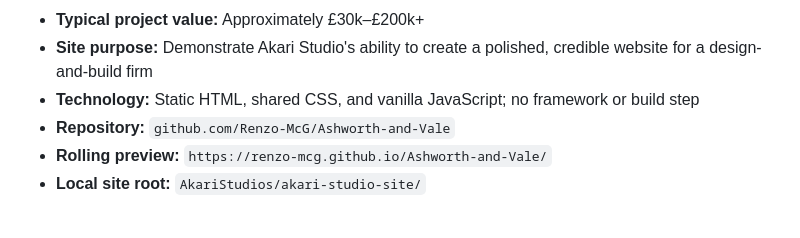
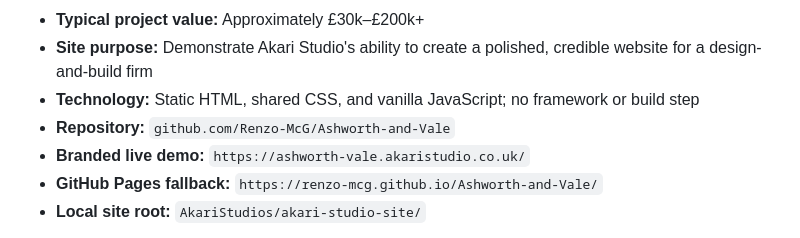
Before and after one commit to Renzo-McG/Ashworth-and-Vale, a Markdown page: PROJECT-GUIDE.md, the part around the change. GitHub-like rendering.

Commit message:
Document branded demo address

```diff
--- a/PROJECT-GUIDE.md
+++ b/PROJECT-GUIDE.md
@@ -27,7 +27,8 @@ If this guide, a vault brief, and the current implementation disagree:
 - **Site purpose:** Demonstrate Akari Studio's ability to create a polished, credible website for a design-and-build firm
 - **Technology:** Static HTML, shared CSS, and vanilla JavaScript; no framework or build step
 - **Repository:** `github.com/Renzo-McG/Ashworth-and-Vale`
-- **Rolling preview:** `https://renzo-mcg.github.io/Ashworth-and-Vale/`
+- **Branded live demo:** `https://ashworth-vale.akaristudio.co.uk/`
+- **GitHub Pages fallback:** `https://renzo-mcg.github.io/Ashworth-and-Vale/`
 - **Local site root:** `AkariStudios/akari-studio-site/`
 
 The desired impression is: **what if Google or Apple approached residential design and build?** That means clean, calm, modern, precise, spacious, and quietly premium—not cold, corporate, trendy for its own sake, or visually overworked.
```
